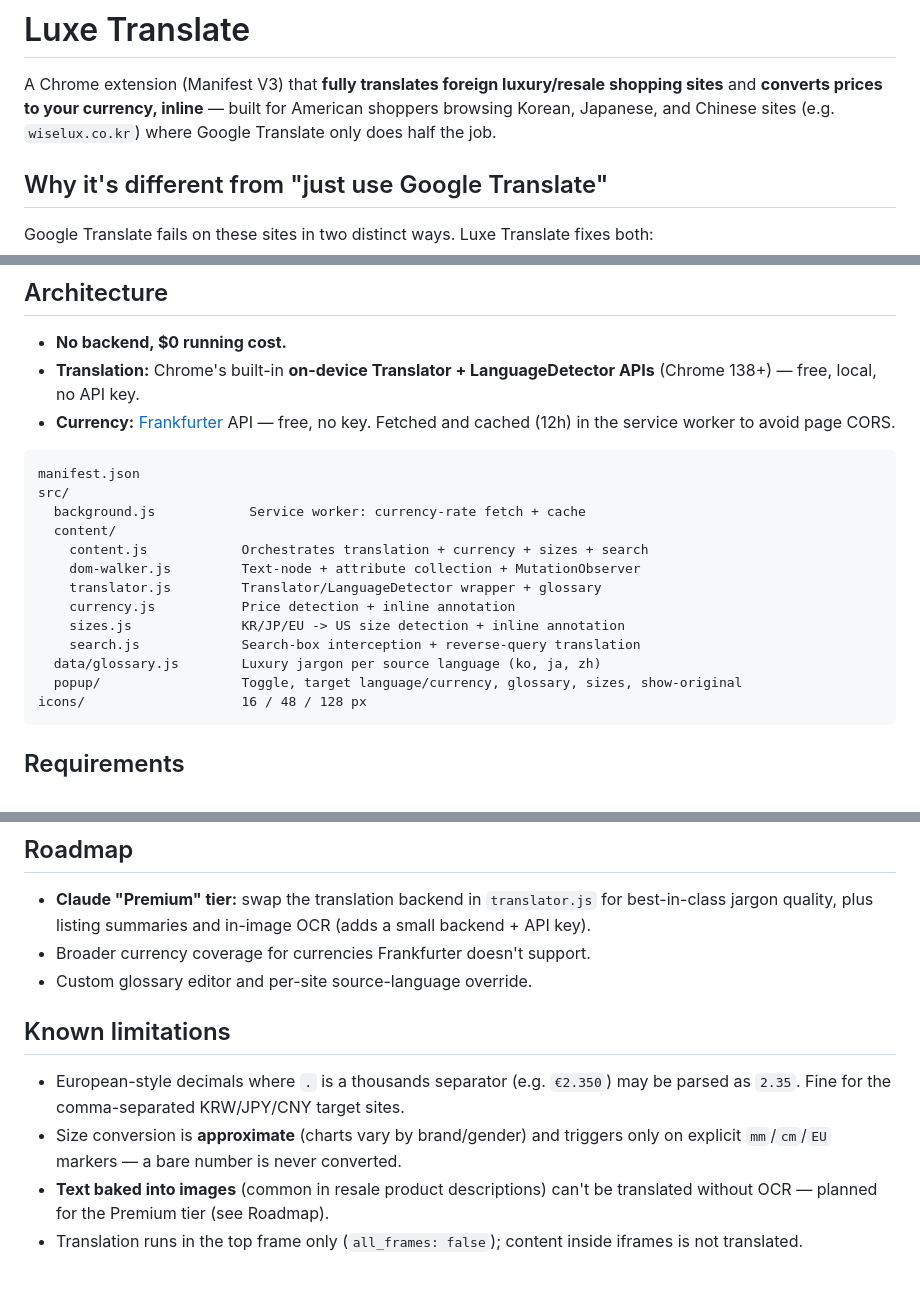
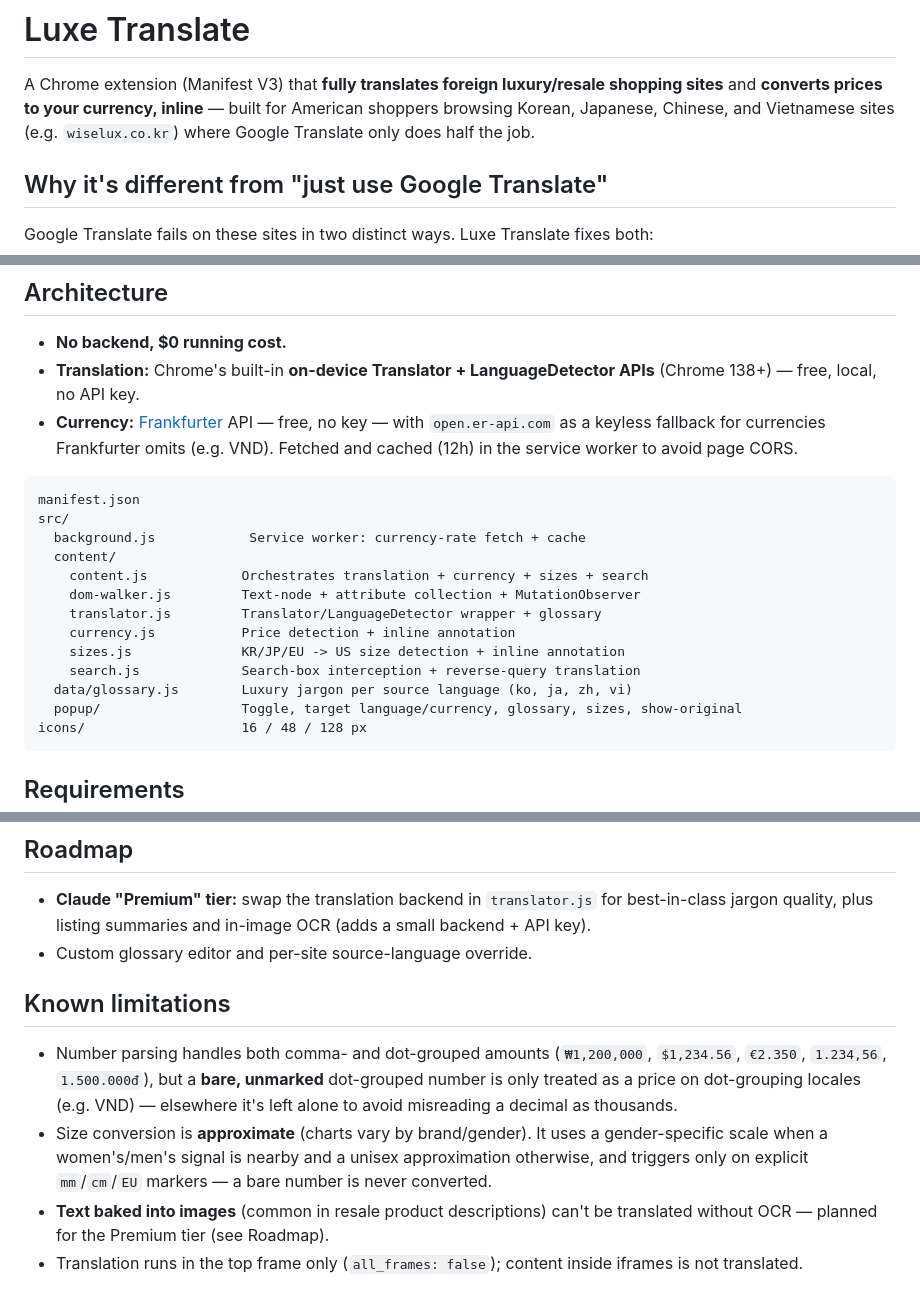
Before and after one commit to DLozF/GloBuy, a Markdown page: README.md, 3 parts joined by grey strips. Drawn GitHub-style.

Commit message:
docs: align README with shipped Vietnamese/VND + size/number-parsing work
Follow-up cleanup. The README still described the pre-VND state:

- Mention Vietnamese sites and the vi glossary; note the open.er-api.com
  keyless fallback for currencies Frankfurter omits (e.g. VND).
- Drop the "broader currency coverage" roadmap item (now handled by the
  fallback).
- Replace the stale "European decimals may parse as 2.35" limitation (fixed by
  the parseAmount rewrite) with the actual residual constraint: bare, unmarked
  dot-grouped numbers convert only on dot-grouping locales.
- Note that size conversion now branches by gender when a signal is present.

Co-Authored-By: Claude Opus 4.8 (1M context) <noreply@anthropic.com>

````diff
--- a/README.md
+++ b/README.md
@@ -2,7 +2,7 @@
 
 A Chrome extension (Manifest V3) that **fully translates foreign luxury/resale
 shopping sites** and **converts prices to your currency, inline** — built for
-American shoppers browsing Korean, Japanese, and Chinese sites (e.g.
+American shoppers browsing Korean, Japanese, Chinese, and Vietnamese sites (e.g.
 `wiselux.co.kr`) where Google Translate only does half the job.
 
 ## Why it's different from "just use Google Translate"
@@ -38,8 +38,9 @@ It also goes beyond on-page text:
 - **No backend, $0 running cost.**
 - **Translation:** Chrome's built-in **on-device Translator + LanguageDetector
   APIs** (Chrome 138+) — free, local, no API key.
-- **Currency:** [Frankfurter](https://frankfurter.dev) API — free, no key.
-  Fetched and cached (12h) in the service worker to avoid page CORS.
+- **Currency:** [Frankfurter](https://frankfurter.dev) API — free, no key — with
+  `open.er-api.com` as a keyless fallback for currencies Frankfurter omits (e.g.
+  VND). Fetched and cached (12h) in the service worker to avoid page CORS.
 
 ```
 manifest.json
@@ -52,7 +53,7 @@ src/
     currency.js           Price detection + inline annotation
     sizes.js              KR/JP/EU -> US size detection + inline annotation
     search.js             Search-box interception + reverse-query translation
-  data/glossary.js        Luxury jargon per source language (ko, ja, zh)
+  data/glossary.js        Luxury jargon per source language (ko, ja, zh, vi)
   popup/                  Toggle, target language/currency, glossary, sizes, show-original
 icons/                    16 / 48 / 128 px
 ```
@@ -88,15 +89,18 @@ icons/                    16 / 48 / 128 px
 - **Claude "Premium" tier:** swap the translation backend in `translator.js` for
   best-in-class jargon quality, plus listing summaries and in-image OCR (adds a
   small backend + API key).
-- Broader currency coverage for currencies Frankfurter doesn't support.
 - Custom glossary editor and per-site source-language override.
 
 ## Known limitations
 
-- European-style decimals where `.` is a thousands separator (e.g. `€2.350`) may
-  be parsed as `2.35`. Fine for the comma-separated KRW/JPY/CNY target sites.
-- Size conversion is **approximate** (charts vary by brand/gender) and triggers
-  only on explicit `mm`/`cm`/`EU` markers — a bare number is never converted.
+- Number parsing handles both comma- and dot-grouped amounts (`₩1,200,000`,
+  `$1,234.56`, `€2.350`, `1.234,56`, `1.500.000đ`), but a **bare, unmarked**
+  dot-grouped number is only treated as a price on dot-grouping locales (e.g.
+  VND) — elsewhere it's left alone to avoid misreading a decimal as thousands.
+- Size conversion is **approximate** (charts vary by brand/gender). It uses a
+  gender-specific scale when a women's/men's signal is nearby and a unisex
+  approximation otherwise, and triggers only on explicit `mm`/`cm`/`EU`
+  markers — a bare number is never converted.
 - **Text baked into images** (common in resale product descriptions) can't be
   translated without OCR — planned for the Premium tier (see Roadmap).
 - Translation runs in the top frame only (`all_frames: false`); content inside
````
